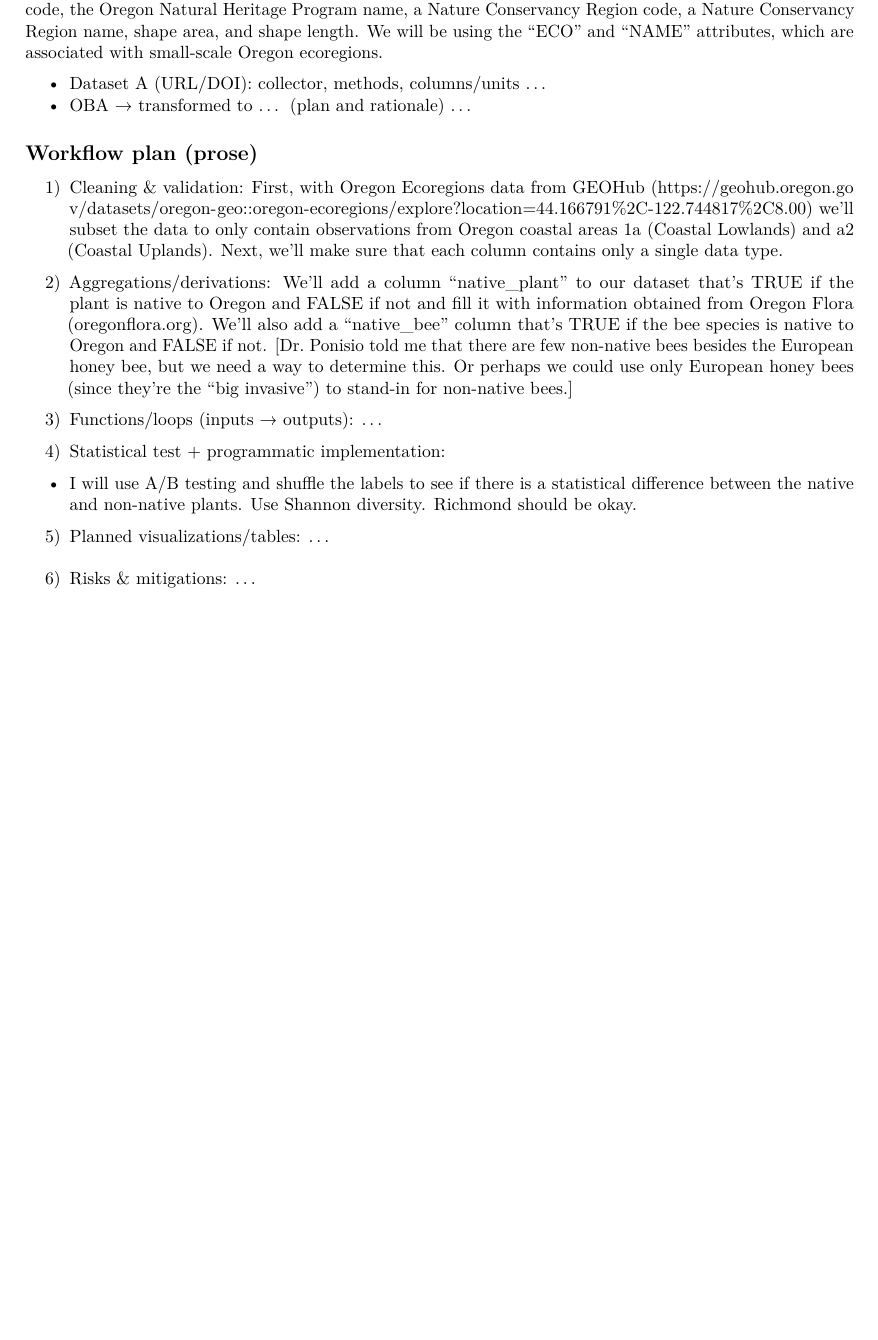
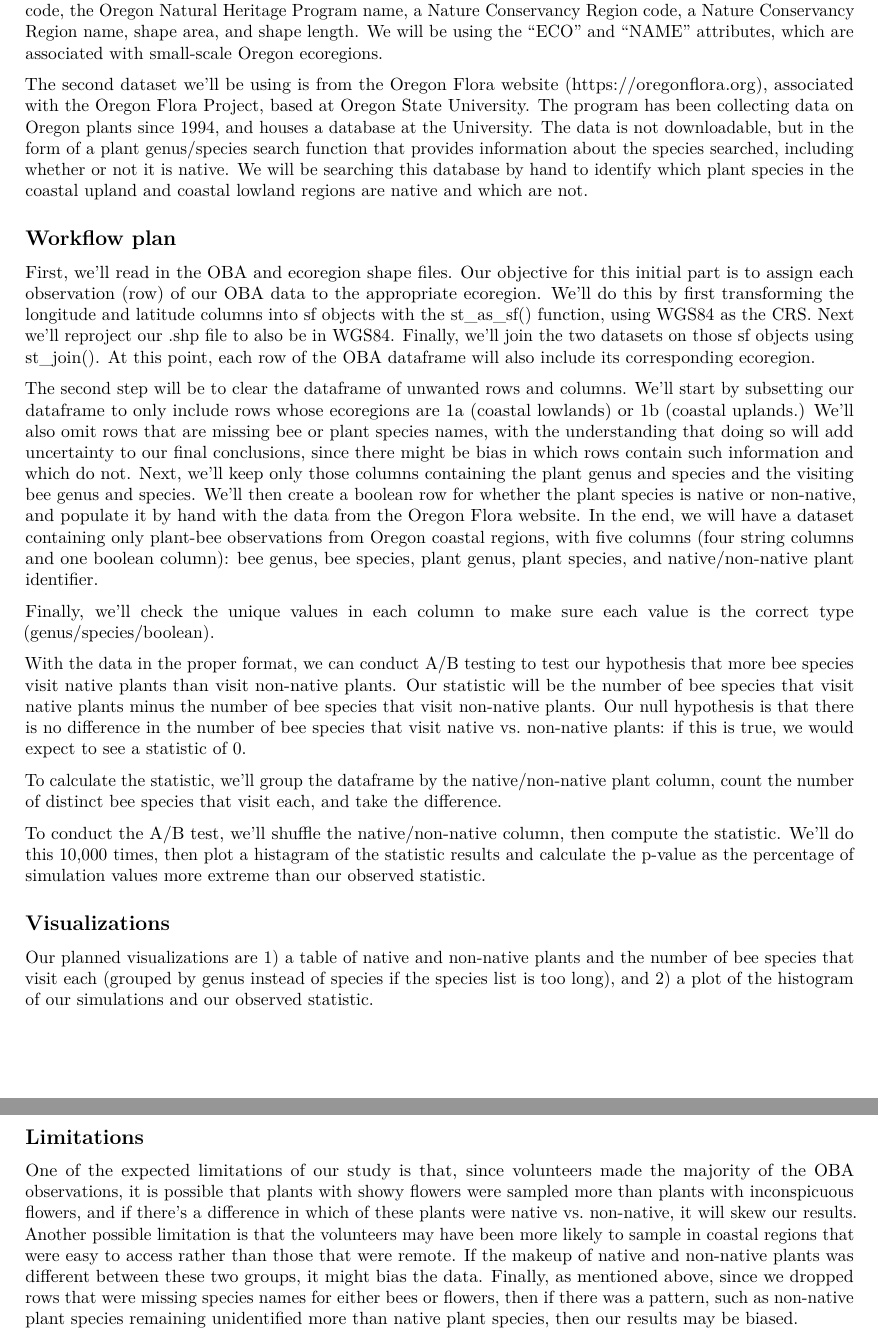
Before and after one commit to chu3lei/BI410FinalProjectCLJL, an R Markdown document (TopicandWorkflow.Rmd): part of page 3 of 3 before the commit and two parts of pages 3 and 4 of 4 after it, the two joined at a grey line, cut so that both start at the same text, the shorter picture padded with empty space. Rendered offline with R 4.5, knitr and Pandoc, then LaTeX, with nearby package versions; both versions are drawn in the output format of the newer one.

Commit message:
In TopicandWorkflow, added appropriate YAML header and the completed Dataset Identification, Workflow Plan, Visualizations, and Limitations sections. Because of the amount of data processing required to test our primary hypothesis, I deleted the secondary hypothesis. In the data exploration file, explored the shapefile data.

```diff
--- a/TopicandWorkflow.Rmd
+++ b/TopicandWorkflow.Rmd
@@ -52,18 +54,26 @@ I predict that coastal native plants will host a greater number of bee species a
 
   We will be using two additional datasets to address our question. The first is a shapefile of Oregon ecoregion data from geohub.oregon.gov (https://geohub.oregon.gov/datasets/oregon-geo::oregon-ecoregions/explore?location=44.148189%2C-122.744817%2C8.00). The data was compiled by the United States Environmental Protection Agency, the National Health and Environmental Effects Research Laboratory (NHEERL), the U.S. Forest Service, the Natural Resources Conservation Service, the Washington State Department of Natural Resources, and the Oregon Natural Heritage Program working in collaboration. The attributes associated with the file are an object id for each polygon, its area, perimeter, three ecoregion codes, ecoregion name, a level 3 ecoregion code, a level 3 ecoregion name, the Oregon Natural Heritage Program code, the Oregon Natural Heritage Program name, a Nature Conservancy Region code, a Nature Conservancy Region name, shape area, and shape length. We will be using the "ECO" and "NAME" attributes, which are associated with small-scale Oregon ecoregions.
 
-- Dataset A (URL/DOI): collector, methods, columns/units …
-- OBA → transformed to … (plan and rationale) …
+  The second dataset we’ll be using is from the Oregon Flora website (https://oregonflora.org), associated with the Oregon Flora Project, based at Oregon State University. The program has been collecting data on Oregon plants since 1994, and houses a database at the University. The data is not downloadable, but in the form of a plant genus/species search function that provides information about the species searched, including whether or not it is native. We will be searching this database by hand to identify which plant species in the coastal upland and coastal lowland regions are native and which are not.
 
-## Workflow plan (prose)
-1) Cleaning & validation:
-  First, with Oregon Ecoregions data from GEOHub (https://geohub.oregon.gov/datasets/oregon-geo::oregon-ecoregions/explore?location=44.166791%2C-122.744817%2C8.00) we'll subset the data to only contain observations from Oregon coastal areas 1a (Coastal Lowlands) and a2 (Coastal Uplands). Next, we'll make sure that each column contains only a single data type.
-2) Aggregations/derivations:
-  We'll add a column "native_plant" to our dataset that's TRUE if the plant is native to Oregon and FALSE if not and fill it with information obtained from Oregon Flora (oregonflora.org). We'll also add a "native_bee" column that's TRUE if the bee species is native to Oregon and FALSE if not. [Dr. Ponisio told me that there are few non-native bees besides the European honey bee, but we need a way to determine this. Or perhaps we could use only European honey bees (since they're the "big invasive") to stand-in for non-native bees.]
-3) Functions/loops (inputs → outputs): …
+## Workflow plan
 
-4) Statistical test + programmatic implementation:
-- I will use A/B testing and shuffle the labels to see if there is a statistical difference between the native and non-native plants. Use Shannon diversity. Richmond should be okay.
+First, we'll read in the OBA and ecoregion shape files. Our objective for this initial part is to assign each observation (row) of our OBA data to the appropriate ecoregion. We'll do this by first transforming the longitude and latitude columns into sf objects with the st_as_sf() function, using WGS84 as the CRS. Next we'll reproject our .shp file to also be in WGS84. Finally, we'll join the two datasets on those sf objects using st_join(). At this point, each row of the OBA dataframe will also include its corresponding ecoregion.
 
-5) Planned visualizations/tables: …
-6) Risks & mitigations: …
+The second step will be to clear the dataframe of unwanted rows and columns. We'll start by subsetting our dataframe to only include rows whose ecoregions are 1a (coastal lowlands) or 1b (coastal uplands.) We'll also omit rows that are missing bee or plant species names, with the understanding that doing so will add uncertainty to our final conclusions, since there might be bias in which rows contain such information and which do not. Next, we'll keep only those columns containing the plant genus and species and the visiting bee genus and species. We'll then create a boolean row for whether the plant species is native or non-native, and populate it by hand with the data from the Oregon Flora website. In the end, we will have a dataset containing only plant-bee observations from Oregon coastal regions, with five columns (four string columns and one boolean column): bee genus, bee species, plant genus, plant species, and native/non-native plant identifier.
+
+Finally, we'll check the unique values in each column to make sure each value is the correct type (genus/species/boolean).
+
+With the data in the proper format, we can conduct A/B testing to test our hypothesis that more bee species visit native plants than visit non-native plants. Our statistic will be the number of bee species that visit native plants minus the number of bee species that visit non-native plants. Our null hypothesis is that there is no difference in the number of bee species that visit native vs. non-native plants: if this is true, we would expect to see a statistic of 0.
+
+To calculate the statistic, we'll group the dataframe by the native/non-native plant column, count the number of distinct bee species that visit each, and take the difference.
+
+To conduct the A/B test, we'll shuffle the native/non-native column, then compute the statistic. We'll do this 10,000 times, then plot a histagram of the statistic results and calculate the p-value as the percentage of simulation values more extreme than our observed statistic.
+
+## Visualizations
+
+Our planned visualizations are 1) a table of native and non-native plants and the number of bee species that visit each (grouped by genus instead of species if the species list is too long), and 2) a plot of the histogram of our simulations and our observed statistic.
+
+## Limitations
+
+One of the expected limitations of our study is that, since volunteers made the majority of the OBA observations, it is possible that plants with showy flowers were sampled more than plants with inconspicuous flowers, and if there's a difference in which of these plants were native vs. non-native, it will skew our results. Another possible limitation is that the volunteers may have been more likely to sample in coastal regions that were easy to access rather than those that were remote. If the makeup of native and non-native plants was different between these two groups, it might bias the data. Finally, as mentioned above, since we dropped rows that were missing species names for either bees or flowers, then if there was a pattern, such as non-native plant species remaining unidentified more than native plant species, then our results may be biased.
```
Also changed, not shown: DataExploration.Rmd (+6 -0 lines), TopicandWorkflow.Rmd (24 more changed lines).
